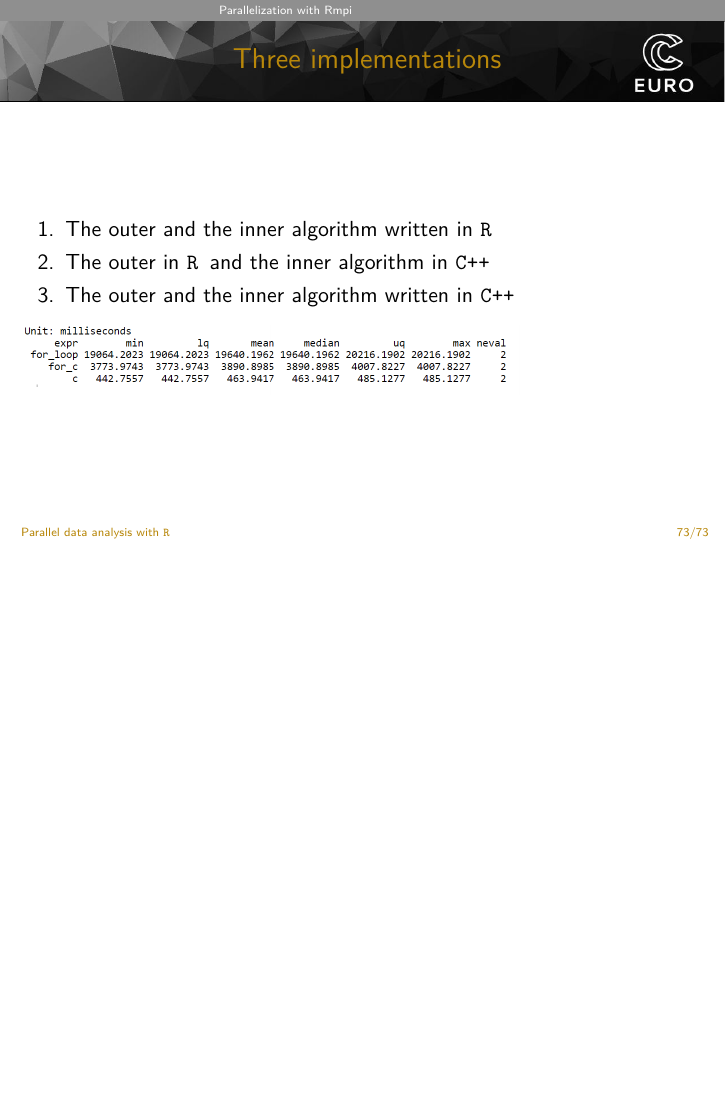
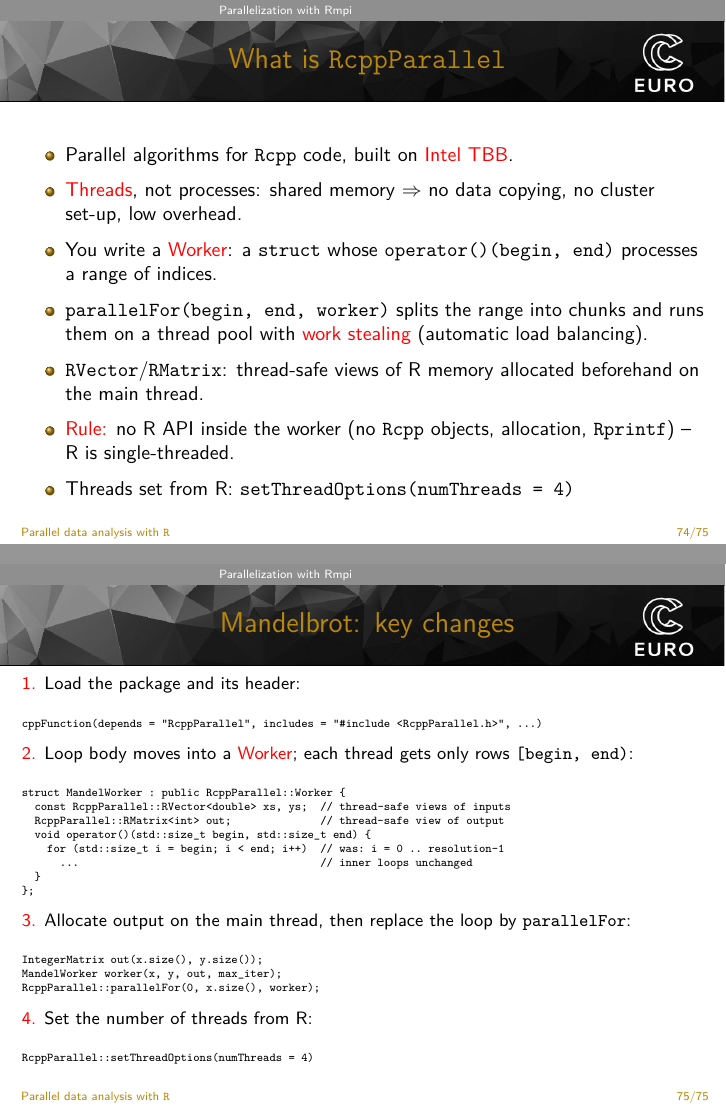
Before and after one commit to janezpovh/parallel-R-nov-26, LaTeX slides (preparations-private/Parallel R_2026 11 18.tex): page 97 of 97 before the commit and pages 98 and 99 of 99 after it, the two joined at a grey line, the shorter picture padded with empty space. Compiled offline with XeLaTeX; a missing font is replaced by an installed copy or a similar font.

Commit message:
Added RcppParallel

```diff
--- a/preparations-private/Parallel R_2026 11 18.tex
+++ b/preparations-private/Parallel R_2026 11 18.tex
@@ -1680,5 +1680,54 @@ int Mandel(double real, double im, int max_iter = 100)
 \end{frame}
 
 
+\begin{frame}{What is {\tt RcppParallel}}
+	\small
+	\begin{itemize}
+		\item Parallel algorithms for {\tt Rcpp} code, built on \CoG{Intel TBB}.
+		\item \CoG{Threads}, not processes: shared memory $\Rightarrow$ no data copying, no cluster set-up, low overhead.
+		\item You write a \CoG{Worker}: a {\tt struct} whose {\tt operator()(begin, end)} processes a range of indices.
+		\item {\tt parallelFor(begin, end, worker)} splits the range into chunks and runs them on a thread pool with \CoG{work stealing} (automatic load balancing).
+		\item {\tt RVector}/{\tt RMatrix}: thread-safe views of R memory allocated beforehand on the main thread.
+		\item \CoG{Rule:} no R API inside the worker (no {\tt Rcpp} objects, allocation, {\tt Rprintf}) -- R is single-threaded.
+		\item Threads set from R: {\tt setThreadOptions(numThreads = 4)}
+	\end{itemize}
+\end{frame}
+
+
+\begin{frame}[fragile]{Mandelbrot: key changes}
+\vspace{-0.6em}\footnotesize
+\CoG{1.} Load the package and its header:
+\tiny
+\begin{verbatim}
+cppFunction(depends = "RcppParallel", includes = "#include <RcppParallel.h>", ...)
+\end{verbatim}
+\vspace{-0.6em}\footnotesize
+\CoG{2.} Loop body moves into a \CoG{Worker}; each thread gets only rows {\tt [begin, end)}:
+\tiny
+\begin{verbatim}
+struct MandelWorker : public RcppParallel::Worker {
+  const RcppParallel::RVector<double> xs, ys;  // thread-safe views of inputs
+  RcppParallel::RMatrix<int> out;              // thread-safe view of output
+  void operator()(std::size_t begin, std::size_t end) {
+    for (std::size_t i = begin; i < end; i++)  // was: i = 0 .. resolution-1
+      ...                                      // inner loops unchanged
+  }
+};
+\end{verbatim}
+\vspace{-0.6em}\footnotesize
+\CoG{3.} Allocate output on the main thread, then replace the loop by {\tt parallelFor}:
+\tiny
+\begin{verbatim}
+IntegerMatrix out(x.size(), y.size());
+MandelWorker worker(x, y, out, max_iter);
+RcppParallel::parallelFor(0, x.size(), worker);
+\end{verbatim}
+\vspace{-0.6em}\footnotesize
+\CoG{4.} Set the number of threads from R:
+\tiny
+\begin{verbatim}
+RcppParallel::setThreadOptions(numThreads = 4)
+\end{verbatim}
+\end{frame}
 
 \end{document}
```
